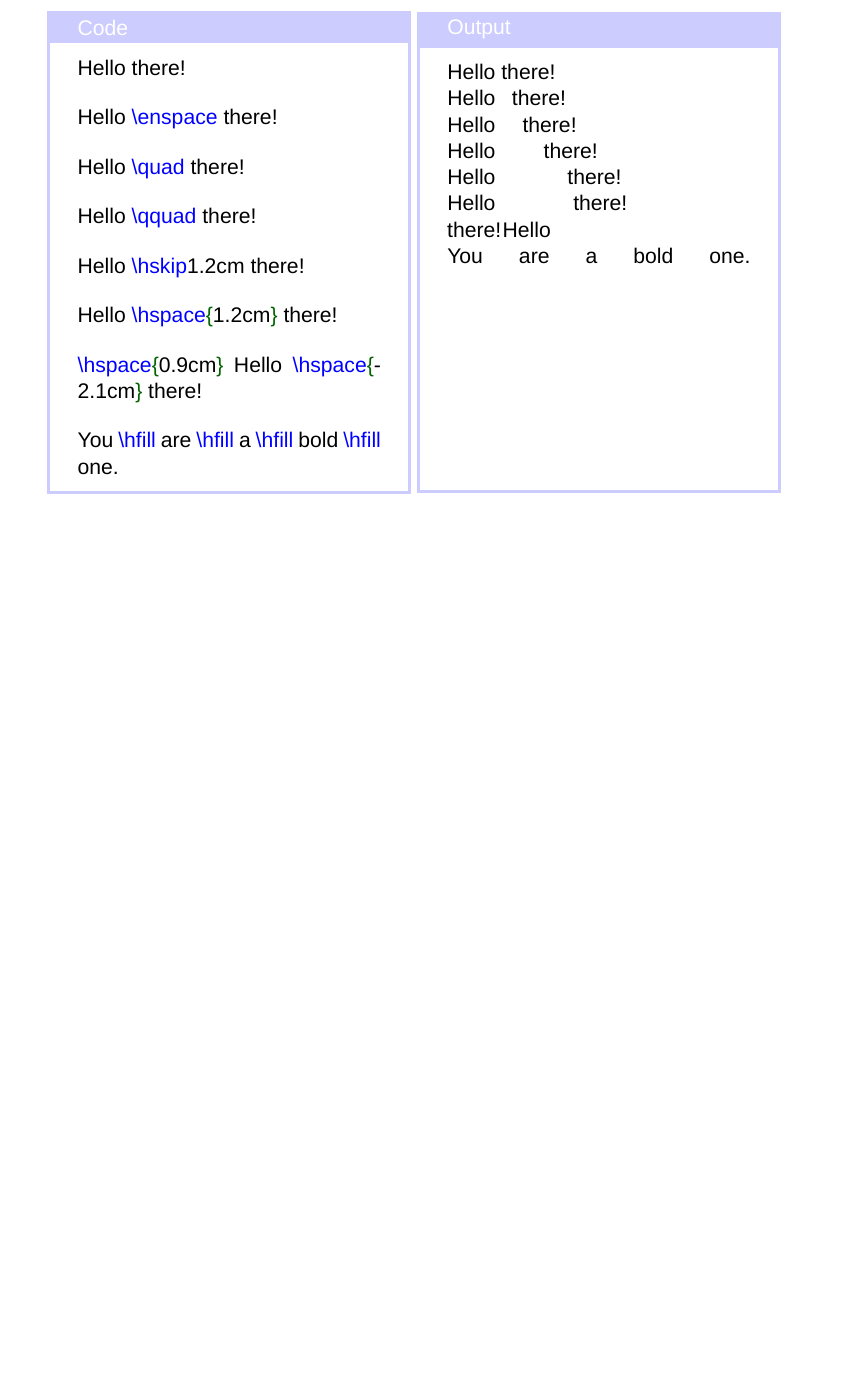
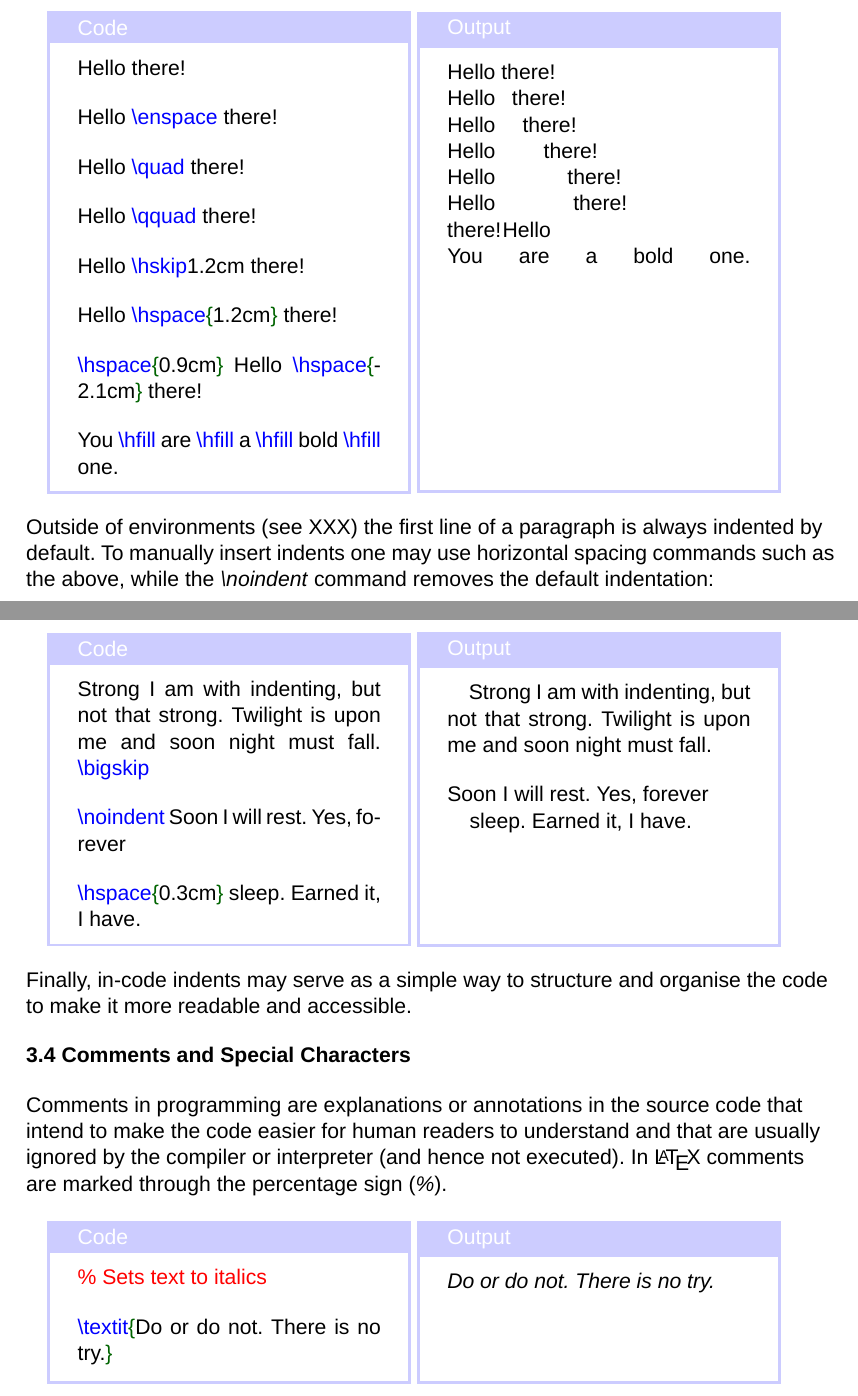
Before and after one commit to ddlowey/LaTeX_Tutorial, a LaTeX document (LaTeX_Tutorial.ltx): part of page 4 of 4 before the commit and two parts of pages 4 and 5 of 5 after it, the two joined at a grey line, cut so that both start at the same text, the shorter picture padded with empty space. Compiled offline with XeLaTeX; a missing font is replaced by an installed copy or a similar font.

Commit message:
Finished chapter 3.3; Added chapter 3.4

```diff
--- a/LaTeX_Tutorial.ltx
+++ b/LaTeX_Tutorial.ltx
@@ -430,8 +430,84 @@
 				\vspace{3.825cm}
 
 				\end{tcolorbox}
+			\end{minipage}
 
+		\begin{flushleft}
+
+			Outside of environments (see XXX) the first line of a paragraph is always indented by default.
+			To manually insert indents one may use horizontal spacing commands such as the above, while
+			the \textit{\textbackslash noindent} command removes the default indentation:
+
+		\end{flushleft}
+
+			\begin{minipage}{0.45\textwidth}
+				\begin{tcolorbox}[title=Code, colframe=blue!20, sharp corners, colback=white]
+
+				Strong I am with indenting, but not that strong.
+				Twilight is upon me and soon night must fall.
+				\textcolor{blue}{\textbackslash bigskip} \bigskip
+
+				\textcolor{blue}{\textbackslash noindent} Soon I will rest. Yes, forever \bigskip
+
+				\textcolor{blue}{\textbackslash hspace}\textcolor{DarkGreen}{\{}0.3cm\textcolor{DarkGreen}{\}} 	sleep. Earned it, I have.
+
+				\end{tcolorbox}
 			\end{minipage}
+			\begin{minipage}{0.45\textwidth}
+				\begin{tcolorbox}[title=Output, colframe=blue!20, sharp corners, colback=white]
+
+					\hspace{0.3cm} Strong I am with indenting, but not that strong.
+					Twilight is upon me and soon night must fall. \bigskip
+
+					Soon I will rest. Yes, forever
+
+					\hspace{0.3cm} sleep.
+					Earned it, I have.
+
+				\vspace{1.725cm}
+
+				\end{tcolorbox}
+			\end{minipage}
+
+		\begin{flushleft}
+
+			Finally, in-code indents may serve as a simple way to structure and organise the code to make it more readable and accessible.
+
+		\end{flushleft}
+
+			%-------------------------------------------------%
+			% Comments and Special Characters  %
+			%-------------------------------------------------%
+
+		\begin{flushleft}
+
+			\textbf{3.4 Comments and Special Characters} \bigskip
+
+			Comments in programming are explanations or annotations in the source code that intend to make the code easier for human readers to
+			understand and that are usually ignored by the compiler or interpreter (and hence not executed).
+			In \LaTeX{} comments are marked through the percentage sign (\textit{\%}).
+
+		\end{flushleft}
+
+			\begin{minipage}{0.45\textwidth}
+				\begin{tcolorbox}[title=Code, colframe=blue!20, sharp corners, colback=white]
+
+				\textcolor{red}{\% Sets text to italics} \bigskip
+
+				\textcolor{blue}{\textbackslash textit}\textcolor{DarkGreen}{\{}Do or do not. There is no try.\textcolor{DarkGreen}{\}}
+
+				\end{tcolorbox}
+			\end{minipage}
+			\begin{minipage}{0.45\textwidth}
+				\begin{tcolorbox}[title=Output, colframe=blue!20, sharp corners, colback=white]
+
+					\textit{Do or do not. There is no try.}
+
+				\vspace{1.3cm}
+
+				\end{tcolorbox}
+			\end{minipage}
+
 
 		%\end{flushleft}
 
```
Also changed, not shown: LaTeX_Tutorial.pdf, LaTeX_Tutorial.ltx (8 more changed lines).
